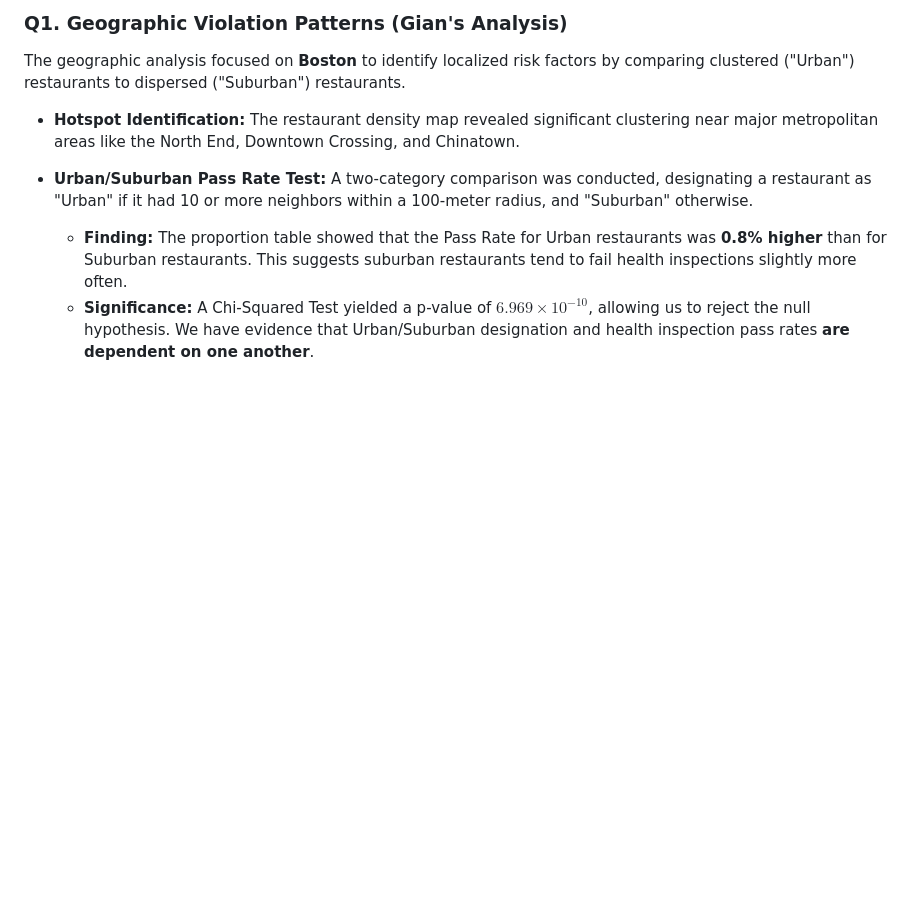
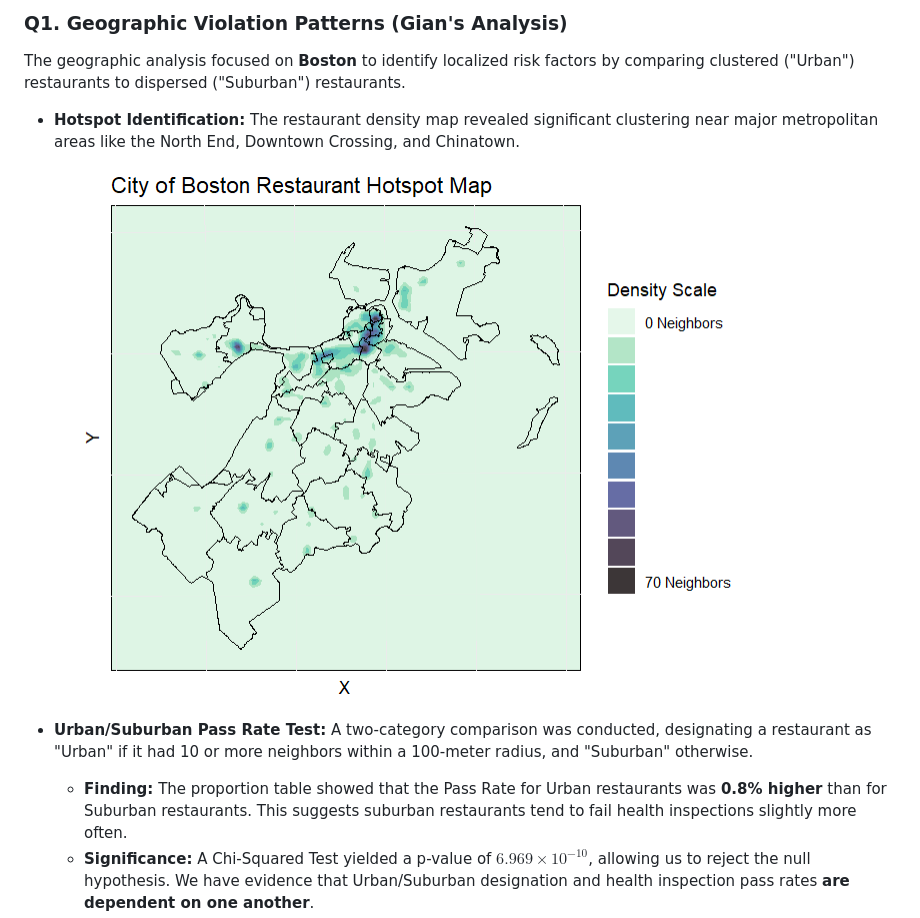
Before and after one commit to bu-ma415/Rstudents-group-project, a Markdown page: Report.md, the part around the change. Drawn GitHub-style; blank space fills up the shorter version.

Commit message:
Fix image again

```diff
--- a/Report.md
+++ b/Report.md
@@ -58,6 +58,8 @@ We successfully transformed disparate risk columns into a unified, easy-to-under
 The geographic analysis focused on **Boston** to identify localized risk factors by comparing clustered ("Urban") restaurants to dispersed ("Suburban") restaurants.
 
 -   **Hotspot Identification:** The restaurant density map revealed significant clustering near major metropolitan areas like the North End, Downtown Crossing, and Chinatown.
+
+![](report_images/Boston%20Hotspot%20Density%20Map.png)
 
 -   **Urban/Suburban Pass Rate Test:** A two-category comparison was conducted, designating a restaurant as "Urban" if it had 10 or more neighbors within a 100-meter radius, and "Suburban" otherwise.
 
```
